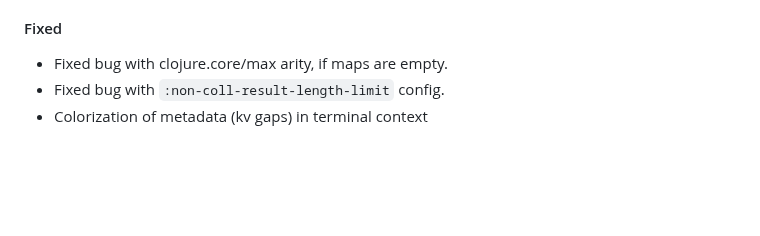
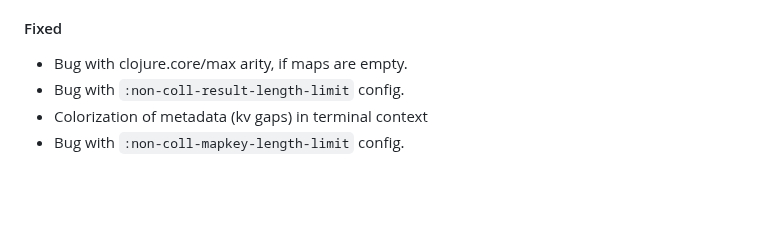
Before and after one commit to paintparty/fireworks, a Markdown page: CHANGELOG.md, the part around the change. Rendered like a GitHub page.

Commit message:
Update changelog

```diff
--- a/CHANGELOG.md
+++ b/CHANGELOG.md
@@ -24,9 +24,10 @@ For a list of breaking changes, check [here](#breaking-changes)
 - Shortened truncation syntax within colls which exceed :print-level
 
 #### Fixed
-- Fixed bug with clojure.core/max arity, if maps are empty.
-- Fixed bug with `:non-coll-result-length-limit` config.
+- Bug with clojure.core/max arity, if maps are empty.
+- Bug with `:non-coll-result-length-limit` config.
 - Colorization of metadata (kv gaps) in terminal context
+- Bug with `:non-coll-mapkey-length-limit` config.
 
 <br>
 <br>
```
